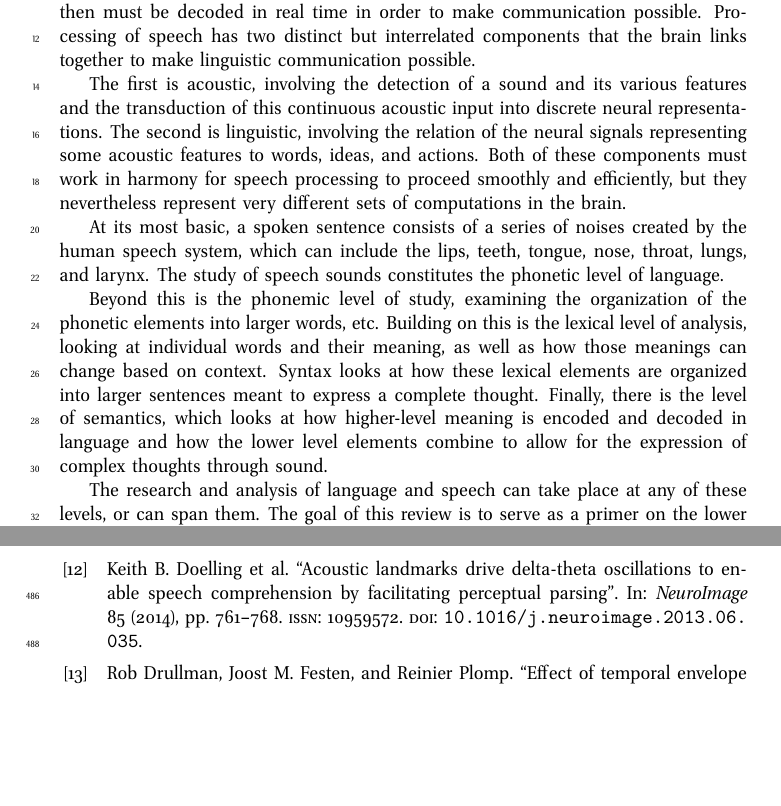
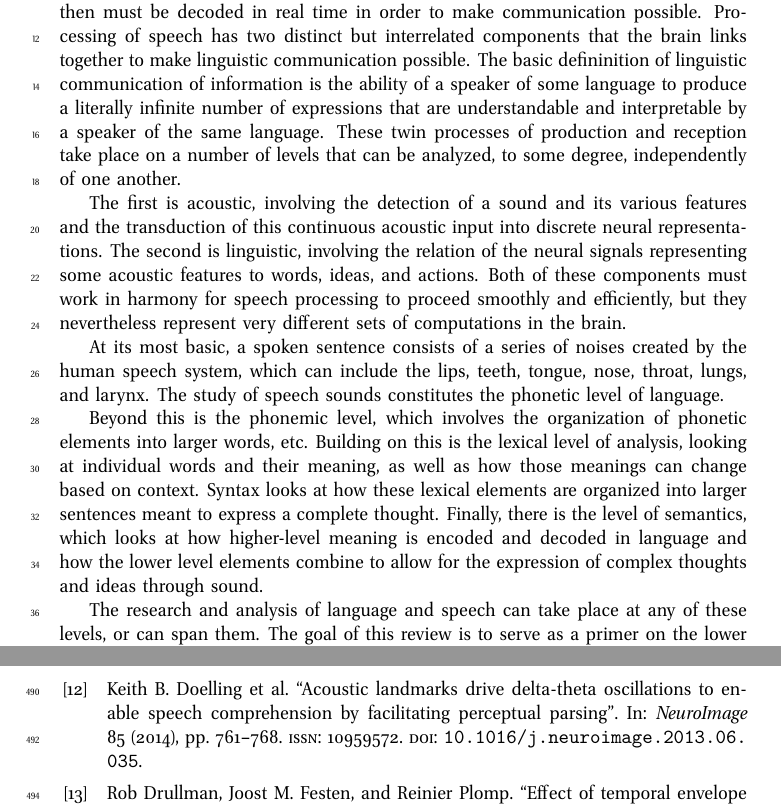
Before and after one commit to iotzov/firstExam, a LaTeX problem sheet (firstExam.tex): two parts of pages 2 and 19 of 22, joined at a grey line, cut so that both start at the same text, the shorter picture padded with empty space. Compiled offline with pdfLaTeX.

Commit message:
changes in intro

```diff
--- a/firstExam.tex
+++ b/firstExam.tex
@@ -45,6 +45,11 @@ style=numeric
   into incredibly dense chunks that then must be decoded in real time in order to make
   communication possible. Processing of speech has two distinct but interrelated
   components that the brain links together to make linguistic communication possible.
+  The basic defininition of linguistic communication of information is the ability
+  of a speaker of some language to produce a literally infinite number of expressions
+  that are understandable and interpretable by a speaker of the same language.
+  These twin processes of production and reception take place on a number of levels
+  that can be analyzed, to some degree, independently of one another.
 
 
   The first is acoustic, involving the detection of a sound and its various features
@@ -62,14 +67,14 @@ style=numeric
   phonetic level of language.
 
 
-  Beyond this is the phonemic level of study, examining the organization
-  of the phonetic elements into larger words, etc. Building on this is the
+  Beyond this is the phonemic level, which involves the organization
+  of phonetic elements into larger words, etc. Building on this is the
   lexical level of analysis, looking at individual words and their meaning, as
   well as how those meanings can change based on context. Syntax looks at how these lexical
   elements are organized into larger sentences meant to express a complete thought. Finally,
   there is the level of semantics, which looks at how higher-level meaning is encoded
   and decoded in language and how the lower level elements combine to
-  allow for the expression of complex thoughts through sound.
+  allow for the expression of complex thoughts and ideas through sound.
 
   The research and analysis of language and speech can take place at any of these
   levels, or can span them. The goal of this review is to serve as a primer
```
